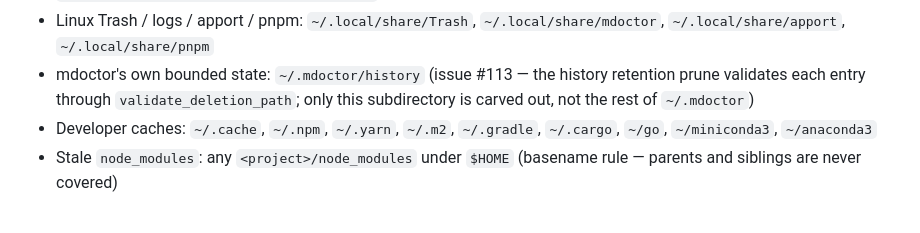
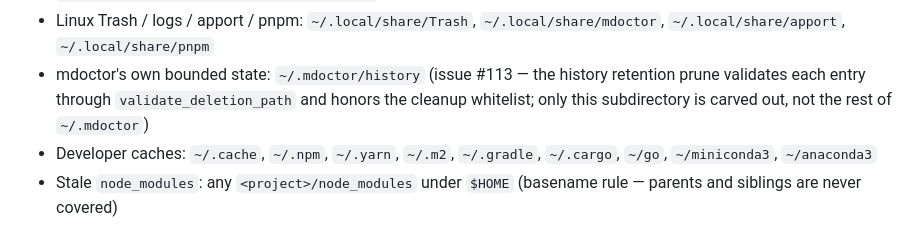
Before and after one commit to luongnv89/mdoctor, a Markdown page: docs/SAFETY.md, the part around the change. Drawn GitHub-style.

Commit message:
docs(safety): note whitelist is honored by history pruning (#113)

```diff
--- a/docs/SAFETY.md
+++ b/docs/SAFETY.md
@@ -48,8 +48,8 @@ function if they disagree — the code wins):
   `~/.local/share/pnpm`
 - mdoctor's own bounded state: `~/.mdoctor/history` (issue #113 — the
   history retention prune validates each entry through
-  `validate_deletion_path`; only this subdirectory is carved out, not
-  the rest of `~/.mdoctor`)
+  `validate_deletion_path` and honors the cleanup whitelist; only this
+  subdirectory is carved out, not the rest of `~/.mdoctor`)
 - Developer caches: `~/.cache`, `~/.npm`, `~/.yarn`, `~/.m2`,
   `~/.gradle`, `~/.cargo`, `~/go`, `~/miniconda3`, `~/anaconda3`
 - Stale `node_modules`: any `<project>/node_modules` under `$HOME`
```
